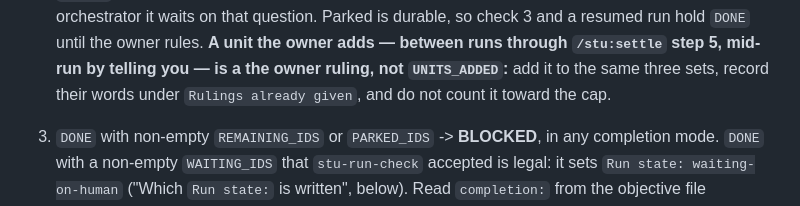
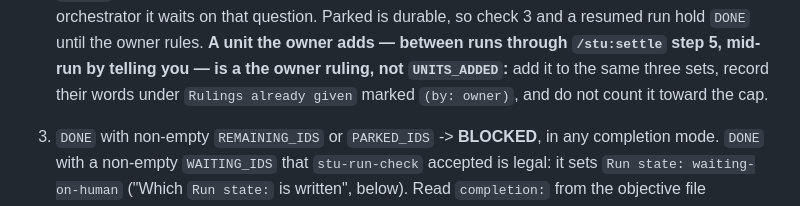
Before and after one commit to keavi-app/stu-claude, a Markdown page: skills/run/SKILL.md, the part around the change. Rendered like a GitHub page.

Commit message:
Run skill: a ruling the supervisor records is marked (by: owner)
Release: patch

Co-Authored-By: Claude Opus 5.5 <noreply@anthropic.com>
Claude-Session: https://claude.ai/code/session_01GLNbfGCTvSh2MEjh8hheaR

```diff
--- a/skills/run/SKILL.md
+++ b/skills/run/SKILL.md
@@ -542,7 +542,7 @@ Set operations on IDs you already hold; none requires reading anything.
    that question. Parked is durable, so check 3 and a resumed run hold `DONE` until the owner rules.
    **A unit the owner adds — between runs through `/stu:settle` step 5, mid-run by telling you — is a
    the owner ruling, not `UNITS_ADDED`:** add it to the same three sets, record their words under
-   `Rulings already given`, and do not count it toward the cap.
+   `Rulings already given` marked `(by: owner)`, and do not count it toward the cap.
 3. `DONE` with non-empty `REMAINING_IDS` or `PARKED_IDS` -> **BLOCKED**, in any completion mode.
    `DONE` with a non-empty `WAITING_IDS` that `stu-run-check` accepted is legal: it sets `Run state:
    waiting-on-human` ("Which `Run state:` is written", below). Read `completion:` from the objective file (`handoff-format.md`; a missing line means the
```
